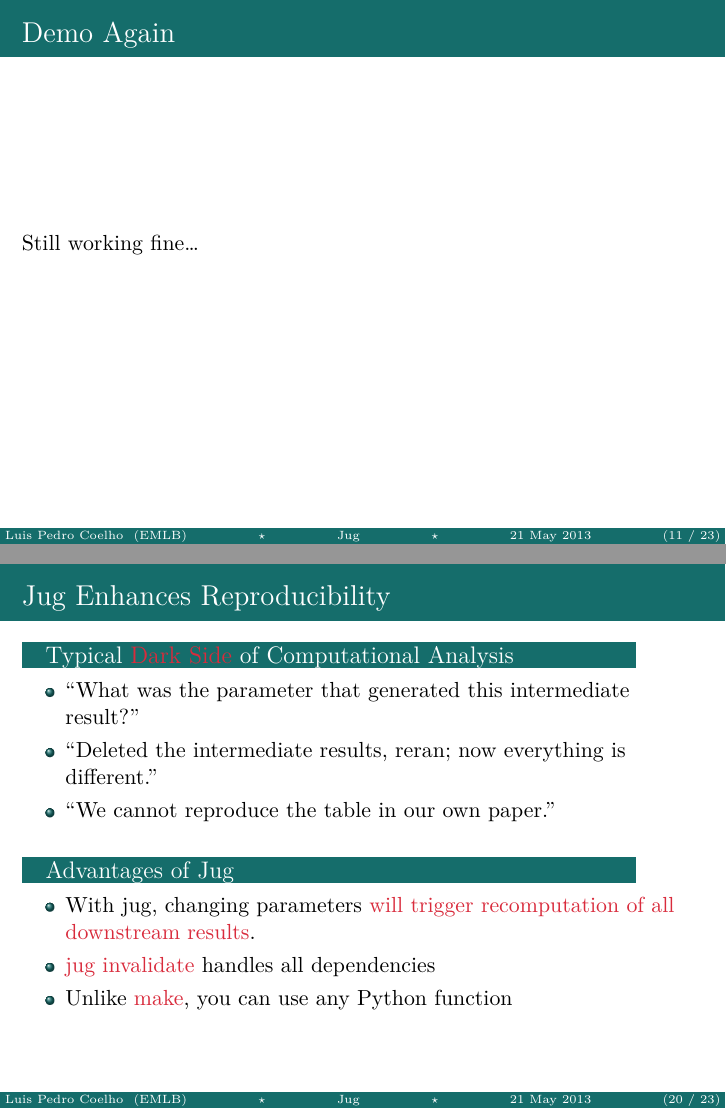
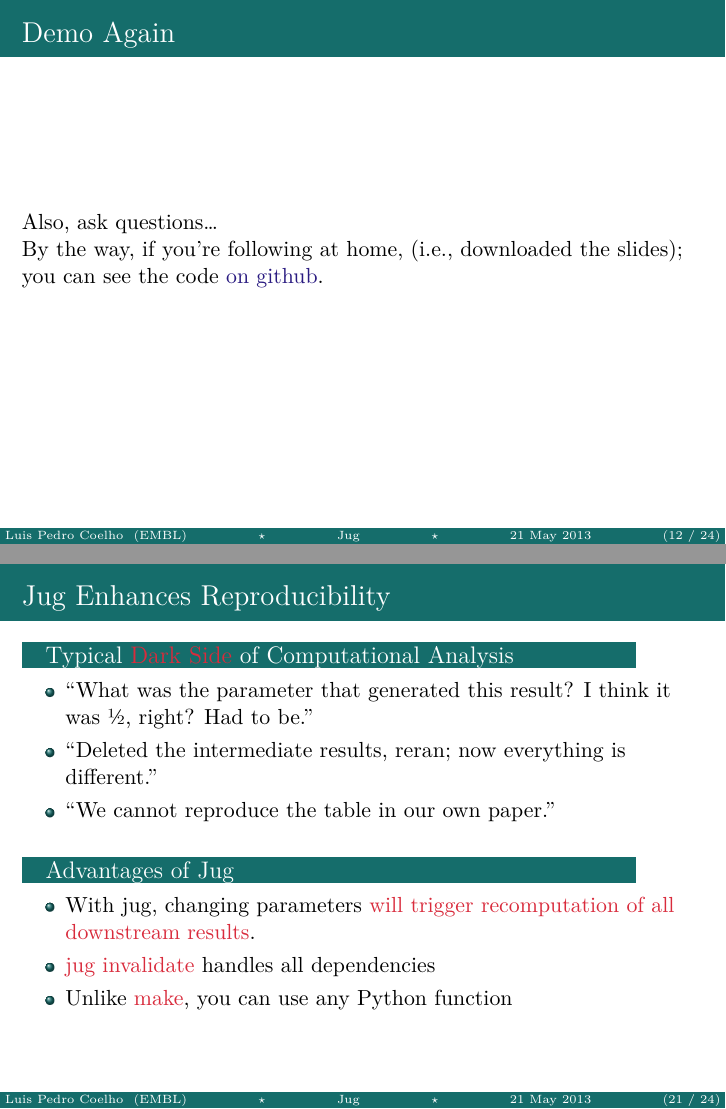
Before and after one commit to luispedro/jug-presentations, LaTeX slides (python-meetup/presentation.tex): pages 14 and 24 of 27 before the commit and pages 15 and 25 of 28 after it, joined at a grey line. Compiled offline with XeLaTeX; a missing font is replaced by an installed copy or a similar font.

Commit message:
ENH Final fixes

```diff
--- a/python-meetup/presentation.tex
+++ b/python-meetup/presentation.tex
@@ -8,7 +8,7 @@
 
 \title[Jug]{Jug: Executing Parallel Tasks in Python}
 \author{Luis Pedro Coelho}
-\institute{EMLB}
+\institute{EMBL}
 \date{21 May 2013}
 
 \def\iverson#1{%
@@ -171,7 +189,12 @@ The above code looks like pure Python!
 \begin{frame}[fragile]
 \frametitle{Demo Again}
 
-Still working fine\ldots
+Also, ask questions\ldots
+
+By the way, if you're following at home, (i.e., downloaded the slides); you can
+see the code
+\href{https://github.com/luispedro/jug-presentations/tree/master/jug-segmentation-tutorial}{on
+github}.
 
 \end{frame}
 
@@ -340,7 +363,7 @@ def maybe-run-task(task, backend):
 
 \begin{block}{Typical \alert{Dark Side} of Computational Analysis}
 \begin{itemize}
-\item ``What was the parameter that generated this intermediate result?''
+\item ``What was the parameter that generated this result? I think it was ½, right? Had to be.''
 \item ``Deleted the intermediate results, reran; now everything is different.''
 \item ``We cannot reproduce the table in our own paper.''
 \end{itemize}
```
Also changed, not shown: python-meetup/presentation.tex (26 more changed lines).
